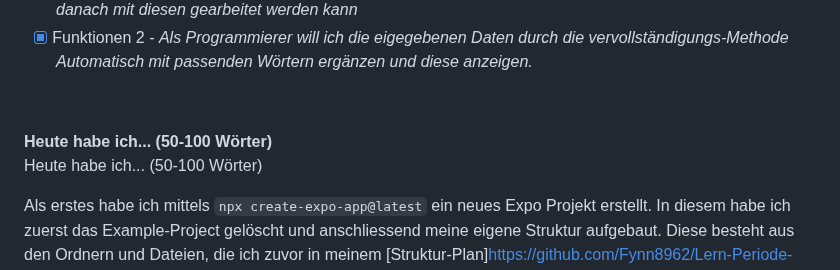
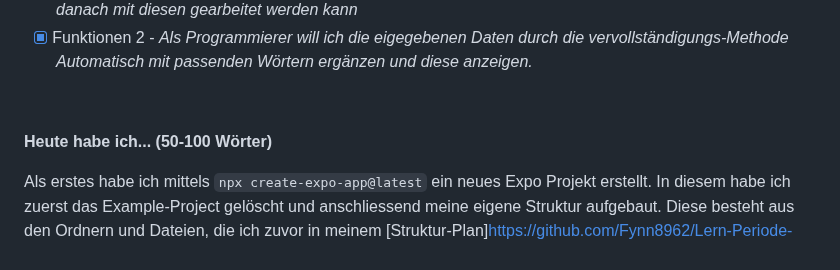
Before and after one commit to Fynn8962/Lern-Periode-11, a Markdown page: README.md, the part around the change. Rendered like a GitHub page.

```diff
--- a/README.md
+++ b/README.md
@@ -92,7 +92,6 @@ Für das Expo Testprojekt habe ich das offizielle [Expo-Tutorial](https://docs.e
 &nbsp;
 
 **Heute habe ich... (50-100 Wörter)**
-Heute habe ich... (50-100 Wörter)
 
 Als erstes habe ich mittels `npx create-expo-app@latest` ein neues Expo Projekt erstellt. In diesem habe ich zuerst das Example-Project gelöscht und anschliessend meine eigene Struktur aufgebaut. Diese besteht aus den Ordnern und Dateien, die ich zuvor in meinem [Struktur-Plan]https://github.com/Fynn8962/Lern-Periode-11/blob/main/Skizze/Projektstruktur.png()
  aufgezeigt habe.
```
